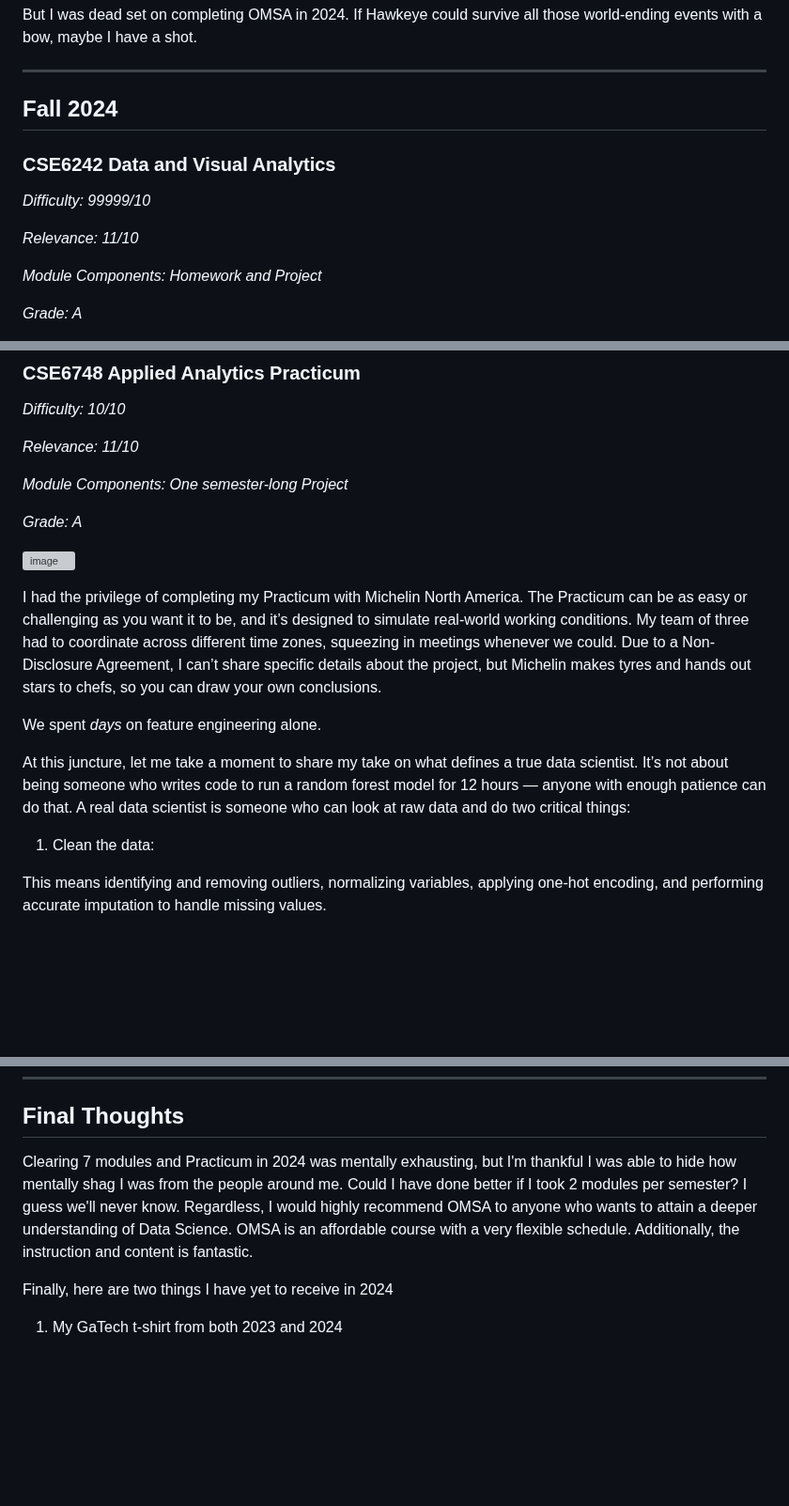
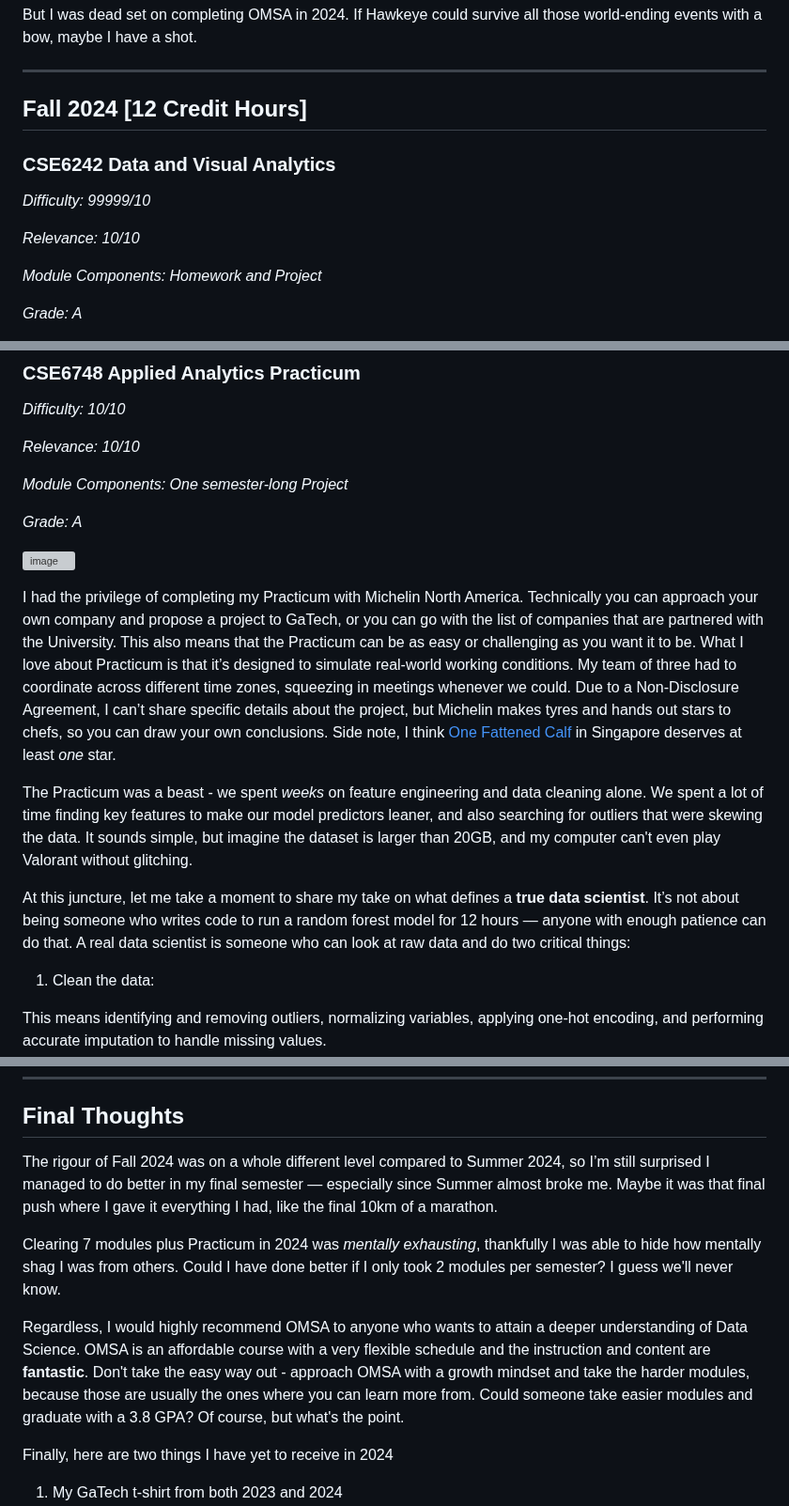
Before and after one commit to joel-quek/Georgia-Tech-OMSA, a Markdown page: OMSA_Experience.md, 3 parts joined by grey strips. Shown at 94% size. Rendered like a GitHub page; blank space fills up the shorter version; grey boxes are pictures that could not be loaded.

```diff
--- a/OMSA_Experience.md
+++ b/OMSA_Experience.md
@@ -338,12 +338,12 @@ But I was dead set on completing OMSA in 2024. If Hawkeye could survive all thos
 
 ---
 
-## Fall 2024
+## Fall 2024 [12 Credit Hours]
 ### CSE6242 Data and Visual Analytics
 
 *Difficulty: 99999/10*
 
-*Relevance: 11/10*
+*Relevance: 10/10*
 
 *Module Components: Homework and Project*
 
@@ -457,7 +457,7 @@ HDDA is a stellar course and very well designed. It is very math heavy and not f
 
 *Difficulty: 10/10*
 
-*Relevance: 11/10*
+*Relevance: 10/10*
 
 *Module Components: One semester-long Project*
 
@@ -465,11 +465,11 @@ HDDA is a stellar course and very well designed. It is very math heavy and not f
 
 ![image](https://github.com/user-attachments/assets/1d10e71a-ebd7-469a-86ff-dca12742c347)
 
-I had the privilege of completing my Practicum with Michelin North America. The Practicum can be as easy or challenging as you want it to be, and it’s designed to simulate real-world working conditions. My team of three had to coordinate across different time zones, squeezing in meetings whenever we could. Due to a Non-Disclosure Agreement, I can’t share specific details about the project, but Michelin makes tyres and hands out stars to chefs, so you can draw your own conclusions.
+I had the privilege of completing my Practicum with Michelin North America. Technically you can approach your own company and propose a project to GaTech, or you can go with the list of companies that are partnered with the University. This also means that the Practicum can be as easy or challenging as you want it to be. What I love about Practicum is that it’s designed to simulate real-world working conditions. My team of three had to coordinate across different time zones, squeezing in meetings whenever we could. Due to a Non-Disclosure Agreement, I can’t share specific details about the project, but Michelin makes tyres and hands out stars to chefs, so you can draw your own conclusions. Side note, I think [One Fattened Calf](https://www.onefattenedcalf.com/) in Singapore deserves at least *one* star.
 
-We spent *days* on feature engineering alone.
+The Practicum was a beast - we spent *weeks* on feature engineering and data cleaning alone. We spent a lot of time finding key features to make our model predictors leaner, and also searching for outliers that were skewing the data. It sounds simple, but imagine the dataset is larger than 20GB, and my computer can't even play Valorant without glitching.
 
-At this juncture, let me take a moment to share my take on what defines a true data scientist. It’s not about being someone who writes code to run a random forest model for 12 hours — anyone with enough patience can do that. A real data scientist is someone who can look at raw data and do two critical things:
+At this juncture, let me take a moment to share my take on what defines a **true data scientist**. It’s not about being someone who writes code to run a random forest model for 12 hours — anyone with enough patience can do that. A real data scientist is someone who can look at raw data and do two critical things:
 
 1. Clean the data:
 
@@ -484,7 +484,11 @@ At Michelin, we quickly realized that they had far more powerful supercomputers
 ---
 ## Final Thoughts
 
-Clearing 7 modules and Practicum in 2024 was mentally exhausting, but I'm thankful I was able to hide how mentally shag I was from the people around me. Could I have done better if I took 2 modules per semester? I guess we'll never know. Regardless, I would highly recommend OMSA to anyone who wants to attain a deeper understanding of Data Science. OMSA is an affordable course with a very flexible schedule. Additionally, the instruction and content is fantastic.
+The rigour of Fall 2024 was on a whole different level compared to Summer 2024, so I’m still surprised I managed to do better in my final semester — especially since Summer almost broke me. Maybe it was that final push where I gave it everything I had, like the final 10km of a marathon.
+
+Clearing 7 modules plus Practicum in 2024 was *mentally exhausting*, thankfully I was able to hide how mentally shag I was from others. Could I have done better if I only took 2 modules per semester? I guess we'll never know.
+
+Regardless, I would highly recommend OMSA to anyone who wants to attain a deeper understanding of Data Science. OMSA is an affordable course with a very flexible schedule and the instruction and content are **fantastic**. Don't take the easy way out - approach OMSA with a growth mindset and take the harder modules, because those are usually the ones where you can learn more from. Could someone take easier modules and graduate with a 3.8 GPA? Of course, but what's the point.
 
 Finally, here are two things I have yet to receive in 2024
 1. My GaTech t-shirt from both 2023 and 2024
```
Also changed, not shown: other parts of OMSA_Experience.md (+7 -5 lines).
